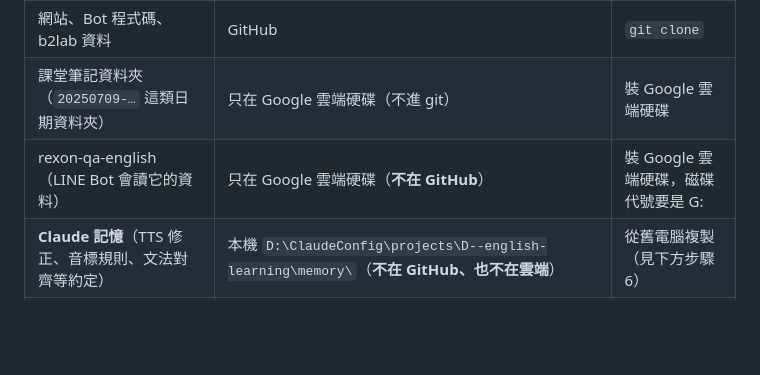
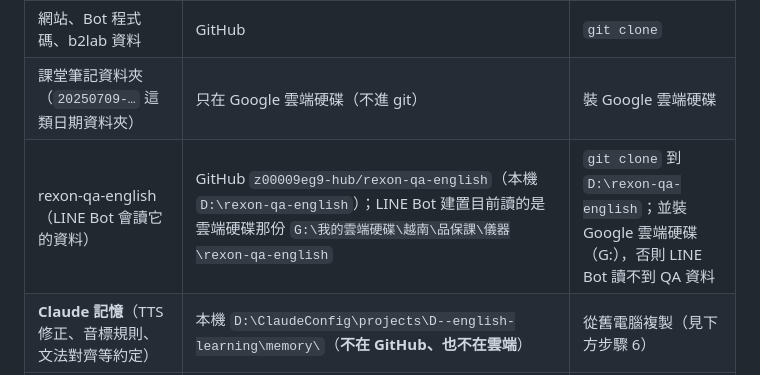
Before and after one commit to z00009eg9-hub/english-learning, a Markdown page: CLAUDE.md, the part around the change. Drawn GitHub-style; blank space fills up the shorter version.

Commit message:
docs: 更正 rexon-qa-english 其實在 GitHub（z00009eg9-hub/rexon-qa-english）
Co-Authored-By: Claude Opus 5 <noreply@anthropic.com>

```diff
--- a/CLAUDE.md
+++ b/CLAUDE.md
@@ -59,7 +59,7 @@ GitHub 是唯一的同步來源；D: 只存在本機、不會自動備份，**
 |---|---|---|
 | 網站、Bot 程式碼、b2lab 資料 | GitHub | `git clone` |
 | 課堂筆記資料夾（`20250709-…` 這類日期資料夾） | 只在 Google 雲端硬碟（不進 git） | 裝 Google 雲端硬碟 |
-| rexon-qa-english（LINE Bot 會讀它的資料） | 只在 Google 雲端硬碟（**不在 GitHub**） | 裝 Google 雲端硬碟，磁碟代號要是 G: |
+| rexon-qa-english（LINE Bot 會讀它的資料） | GitHub `z00009eg9-hub/rexon-qa-english`（本機 `D:\rexon-qa-english`）；LINE Bot 建置目前讀的是雲端硬碟那份 `G:\我的雲端硬碟\越南\品保課\儀器\rexon-qa-english` | `git clone` 到 `D:\rexon-qa-english`；並裝 Google 雲端硬碟（G:），否則 LINE Bot 讀不到 QA 資料 |
 | **Claude 記憶**（TTS 修正、音標規則、文法對齊等約定） | 本機 `D:\ClaudeConfig\projects\D--english-learning\memory\`（**不在 GitHub、也不在雲端**） | 從舊電腦複製（見下方步驟 6） |
 | 排程任務（每日 LINE Bot 同步等） | 本機 `D:\ClaudeConfig\scheduled-tasks\` | 從舊電腦複製後重建（見下方步驟 7） |
 | Claude 全域設定 | 本機 `D:\ClaudeConfig\settings.json`（使用者環境變數 `CLAUDE_CONFIG_DIR=D:\ClaudeConfig` 指過去） | 從舊電腦複製，並設定同一個環境變數 |
```
